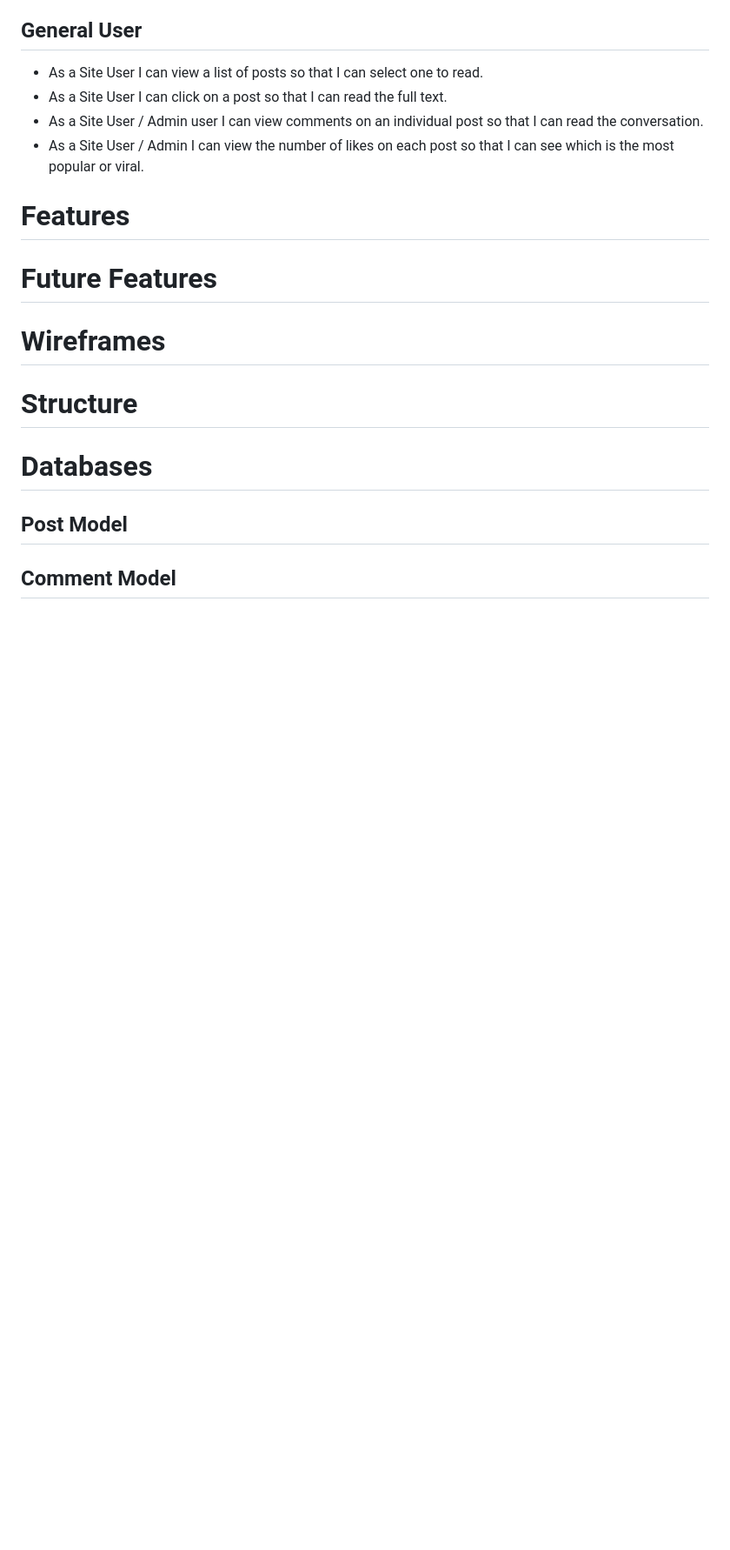
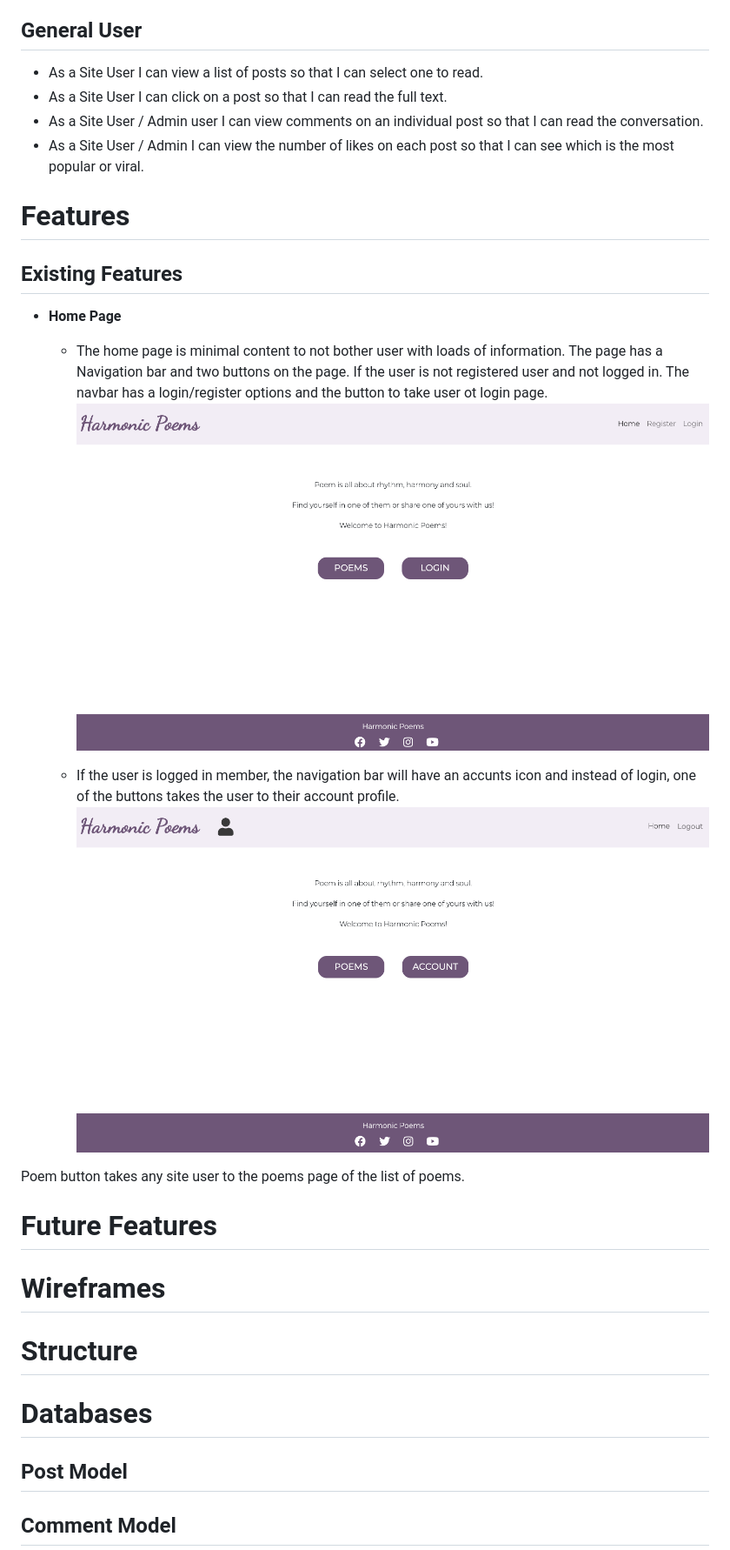
Before and after one commit to MerveKucukzoroglu/days-tea, a Markdown page: README.md, the part around the change printed below. Shown: that part at 87% size. GitHub-like rendering; pictures changed too: assets/images/home-page.png (added), assets/images/member-home-page.png (added); blank space fills up the shorter version.

Commit message:
Add home page existing features to README.md

```diff
--- a/README.md
+++ b/README.md
@@ -45,8 +47,17 @@ Please find all my defined user stories [here](https://github.com/MerveKucukzoro
 * As a Site User / Admin I can view the number of likes on each post so that I can see which is the most popular or viral.
 
 
+# Features
+## Existing Features
+* **Home Page**
+    * The home page is minimal content to not bother user with loads of information. The page has a Navigation bar and two buttons on the page. If the user is not registered user and not logged in. The navbar has a login/register options and the button to take user ot login page.
+        ![Home Page](/assets/images/home-page.png)
 
-# Features
+    * If the user is logged in member, the navigation bar will have an accunts icon and instead of login, one of the buttons takes the user to their account profile.
+    ![Home Page](/assets/images/member-home-page.png)
+
+Poem button takes any site user to the poems page of the list of poems.
+
 
 # Future Features
 
```
Also changed, not shown: other parts of README.md (+2 -0 lines), assets/images/logo.png (added).
